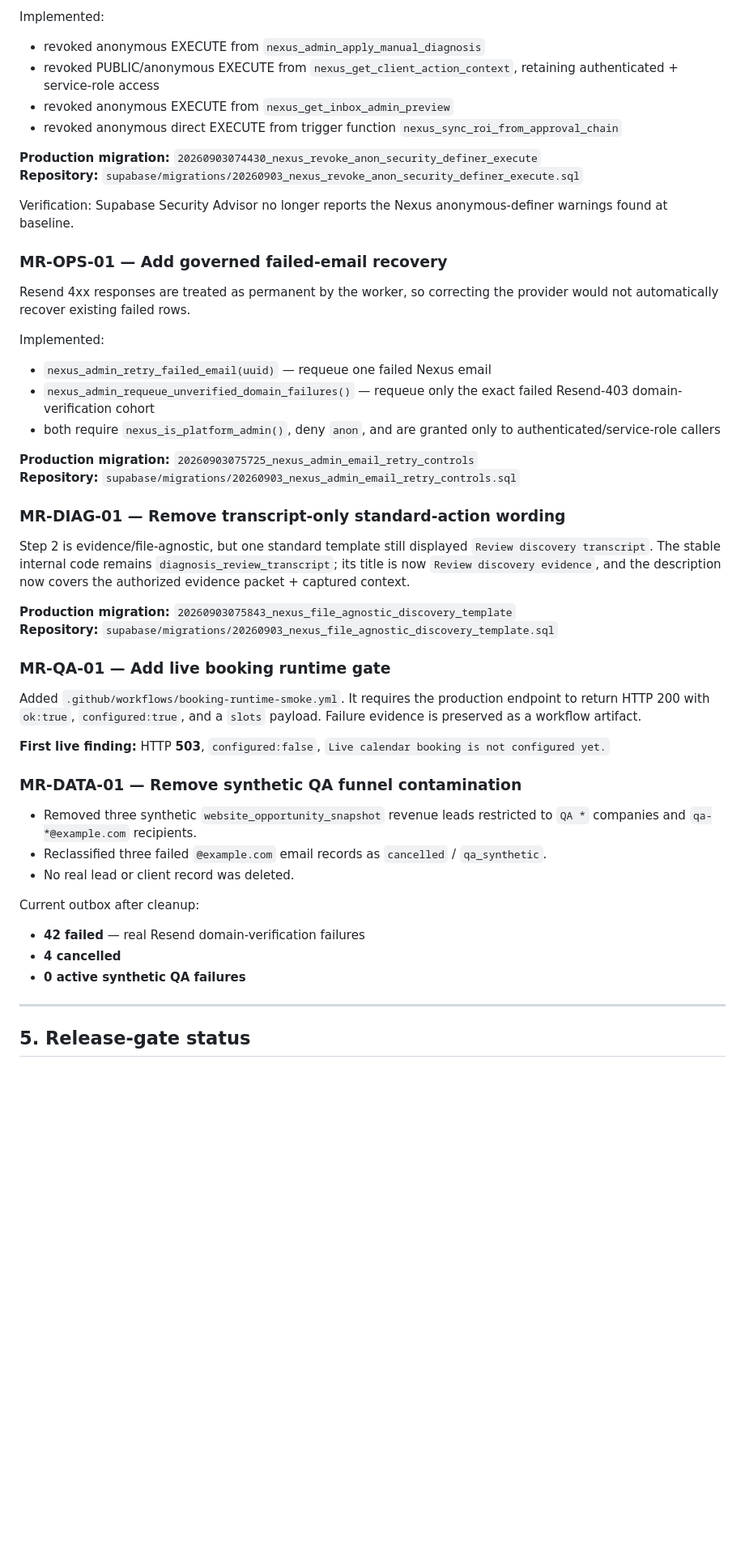
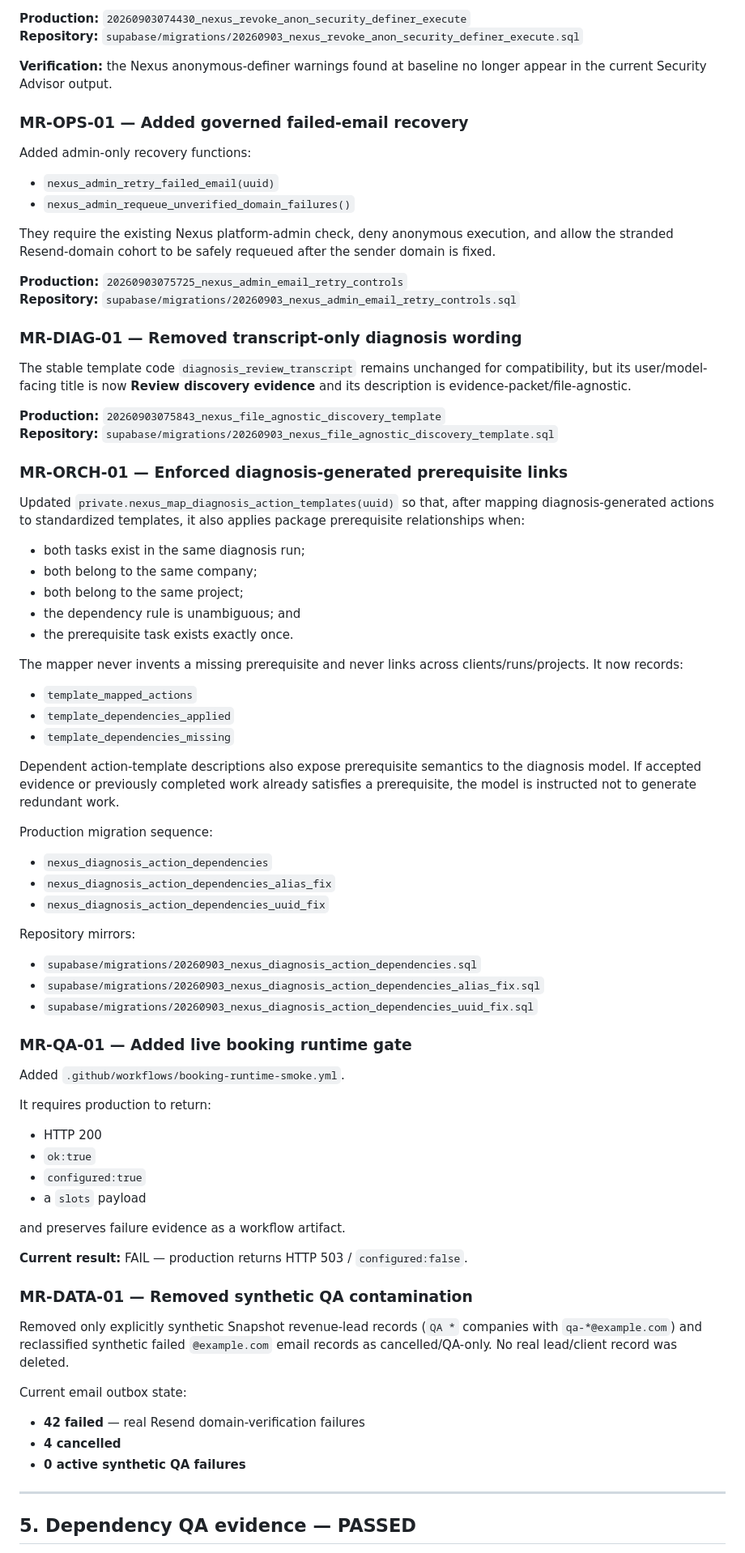
Before and after one commit to kyriestone61-del/nexus-intelligence-site, a Markdown page: docs/launch/NEXUS_MARKET_READINESS.md, the part around one of its changes. Shown at 81% size. Rendered like a GitHub page; blank space fills up the shorter version.

```diff
--- a/docs/launch/NEXUS_MARKET_READINESS.md
+++ b/docs/launch/NEXUS_MARKET_READINESS.md
@@ -72,49 +69,78 @@ Four Nexus `SECURITY DEFINER` functions were directly executable by `anon`. Thei
 
-Implemented:
-
-- revoked anonymous EXECUTE from `nexus_admin_apply_manual_diagnosis`
-- revoked PUBLIC/anonymous EXECUTE from `nexus_get_client_action_context`, retaining authenticated + service-role access
-- revoked anonymous EXECUTE from `nexus_get_inbox_admin_preview`
-- revoked anonymous direct EXECUTE from trigger function `nexus_sync_roi_from_approval_chain`
-
-**Production migration:** `20260903074430_nexus_revoke_anon_security_definer_execute`
+**Production:** `20260903074430_nexus_revoke_anon_security_definer_execute`
 **Repository:** `supabase/migrations/20260903_nexus_revoke_anon_security_definer_execute.sql`
 
-Verification: Supabase Security Advisor no longer reports the Nexus anonymous-definer warnings found at baseline.
+**Verification:** the Nexus anonymous-definer warnings found at baseline no longer appear in the current Security Advisor output.
 
-### MR-OPS-01 — Add governed failed-email recovery
+### MR-OPS-01 — Added governed failed-email recovery
 
-Resend 4xx responses are treated as permanent by the worker, so correcting the provider would not automatically recover existing failed rows.
+Added admin-only recovery functions:
 
-Implemented:
+- `nexus_admin_retry_failed_email(uuid)`
+- `nexus_admin_requeue_unverified_domain_failures()`
 
-- `nexus_admin_retry_failed_email(uuid)` — requeue one failed Nexus email
-- `nexus_admin_requeue_unverified_domain_failures()` — requeue only the exact failed Resend-403 domain-verification cohort
-- both require `nexus_is_platform_admin()`, deny `anon`, and are granted only to authenticated/service-role callers
+They require the existing Nexus platform-admin check, deny anonymous execution, and allow the stranded Resend-domain cohort to be safely requeued after the sender domain is fixed.
 
-**Production migration:** `20260903075725_nexus_admin_email_retry_controls`
+**Production:** `20260903075725_nexus_admin_email_retry_controls`
 **Repository:** `supabase/migrations/20260903_nexus_admin_email_retry_controls.sql`
 
-### MR-DIAG-01 — Remove transcript-only standard-action wording
+### MR-DIAG-01 — Removed transcript-only diagnosis wording
 
-Step 2 is evidence/file-agnostic, but one standard template still displayed `Review discovery transcript`. The stable internal code remains `diagnosis_review_transcript`; its title is now `Review discovery evidence`, and the description now covers the authorized evidence packet + captured context.
+The stable template code `diagnosis_review_transcript` remains unchanged for compatibility, but its user/model-facing title is now **Review discovery evidence** and its description is evidence-packet/file-agnostic.
 
-**Production migration:** `20260903075843_nexus_file_agnostic_discovery_template`
+**Production:** `20260903075843_nexus_file_agnostic_discovery_template`
 **Repository:** `supabase/migrations/20260903_nexus_file_agnostic_discovery_template.sql`
 
-### MR-QA-01 — Add live booking runtime gate
+### MR-ORCH-01 — Enforced diagnosis-generated prerequisite links
 
-Added `.github/workflows/booking-runtime-smoke.yml`. It requires the production endpoint to return HTTP 200 with `ok:true`, `configured:true`, and a `slots` payload. Failure evidence is preserved as a workflow artifact.
+Updated `private.nexus_map_diagnosis_action_templates(uuid)` so that, after mapping diagnosis-generated actions to standardized templates, it also applies package prerequisite relationships when:
 
-**First live finding:** HTTP **503**, `configured:false`, `Live calendar booking is not configured yet.`
+- both tasks exist in the same diagnosis run;
+- both belong to the same company;
+- both belong to the same project;
+- the dependency rule is unambiguous; and
+- the prerequisite task exists exactly once.
 
-### MR-DATA-01 — Remove synthetic QA funnel contamination
+The mapper never invents a missing prerequisite and never links across clients/runs/projects. It now records:
 
-- Removed three synthetic `website_opportunity_snapshot` revenue leads restricted to `QA *` companies and `qa-*@example.com` recipients.
-- Reclassified three failed `@example.com` email records as `cancelled` / `qa_synthetic`.
-- No real lead or client record was deleted.
+- `template_mapped_actions`
+- `template_dependencies_applied`
+- `template_dependencies_missing`
 
-Current outbox after cleanup:
+Dependent action-template descriptions also expose prerequisite semantics to the diagnosis model. If accepted evidence or previously completed work already satisfies a prerequisite, the model is instructed not to generate redundant work.
+
+Production migration sequence:
+
+- `nexus_diagnosis_action_dependencies`
+- `nexus_diagnosis_action_dependencies_alias_fix`
+- `nexus_diagnosis_action_dependencies_uuid_fix`
+
+Repository mirrors:
+
+- `supabase/migrations/20260903_nexus_diagnosis_action_dependencies.sql`
+- `supabase/migrations/20260903_nexus_diagnosis_action_dependencies_alias_fix.sql`
+- `supabase/migrations/20260903_nexus_diagnosis_action_dependencies_uuid_fix.sql`
+
+### MR-QA-01 — Added live booking runtime gate
+
+Added `.github/workflows/booking-runtime-smoke.yml`.
+
+It requires production to return:
+
+- HTTP 200
+- `ok:true`
+- `configured:true`
+- a `slots` payload
+
+and preserves failure evidence as a workflow artifact.
+
+**Current result:** FAIL — production returns HTTP 503 / `configured:false`.
+
+### MR-DATA-01 — Removed synthetic QA contamination
+
+Removed only explicitly synthetic Snapshot revenue-lead records (`QA *` companies with `qa-*@example.com`) and reclassified synthetic failed `@example.com` email records as cancelled/QA-only. No real lead/client record was deleted.
+
+Current email outbox state:
 
 - **42 failed** — real Resend domain-verification failures
 - **4 cancelled**
@@ -122,5 +148,5 @@ Current outbox after cleanup:
 
 ---
 
-## 5. Release-gate status
+## 5. Dependency QA evidence — PASSED
 
```
Also changed, not shown: other parts of docs/launch/NEXUS_MARKET_READINESS.md (+167 -165 lines).
